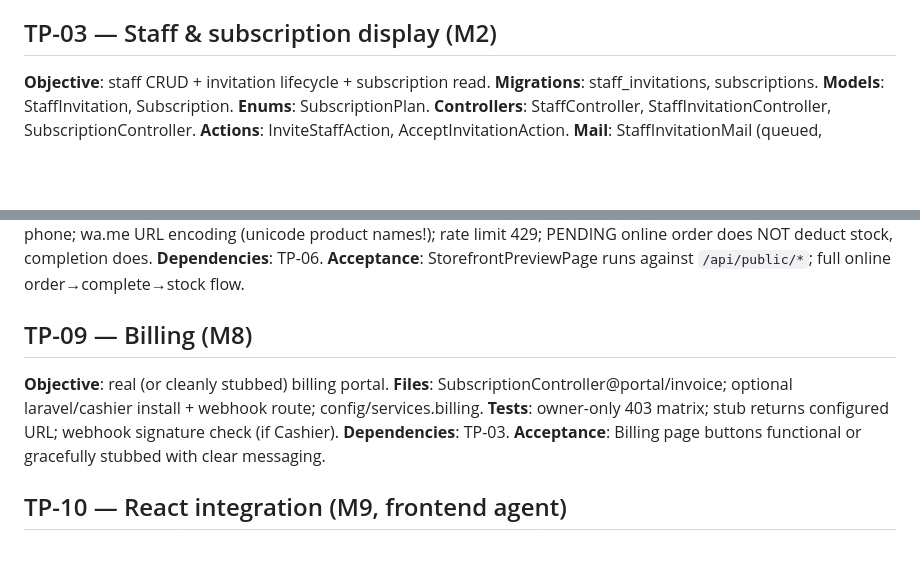
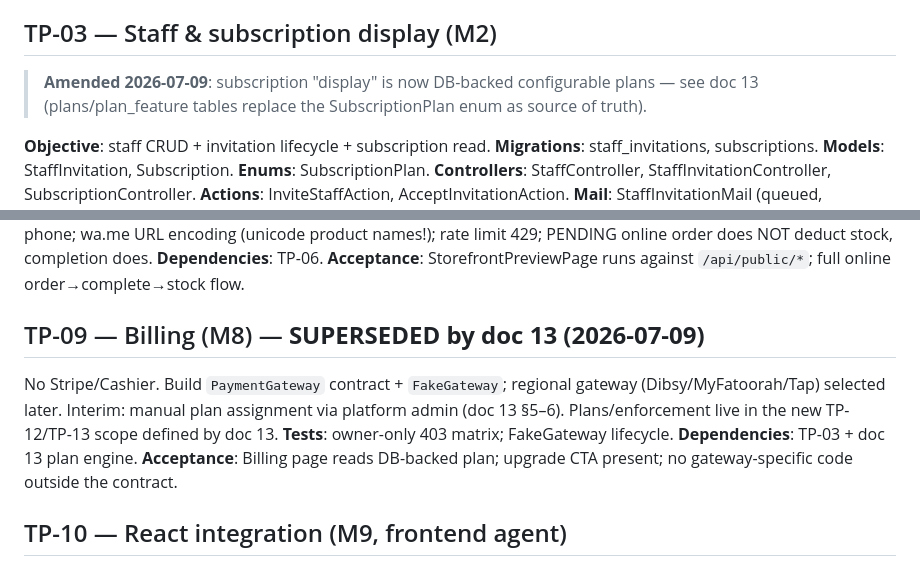
Before and after one commit to Zakariagattouchi/Dorzak-solution, a Markdown page: docs/backend-planning/08-sub-agent-task-packets.md, 2 parts joined by grey strips. GitHub-like rendering; blank space fills up the shorter version.

```diff
--- a/docs/backend-planning/08-sub-agent-task-packets.md
+++ b/docs/backend-planning/08-sub-agent-task-packets.md
@@ -29,6 +29,8 @@ Each packet is self-contained: a sub-agent reads MASTER_BACKEND_BLUEPRINT.md + t
 **Acceptance**: GET /settings mirrors `initialAccountInfo` shape after DemoSeeder; every UI tab saves.
 
 ## TP-03 — Staff & subscription display (M2)
+> **Amended 2026-07-09**: subscription "display" is now DB-backed configurable plans — see doc 13 (plans/plan_feature tables replace the SubscriptionPlan enum as source of truth).
+
 **Objective**: staff CRUD + invitation lifecycle + subscription read.
 **Migrations**: staff_invitations, subscriptions.
 **Models**: StaffInvitation, Subscription. **Enums**: SubscriptionPlan.
@@ -94,12 +96,13 @@ Each packet is self-contained: a sub-agent reads MASTER_BACKEND_BLUEPRINT.md + t
 **Dependencies**: TP-06.
 **Acceptance**: StorefrontPreviewPage runs against `/api/public/*`; full online order→complete→stock flow.
 
-## TP-09 — Billing (M8)
-**Objective**: real (or cleanly stubbed) billing portal.
-**Files**: SubscriptionController@portal/invoice; optional laravel/cashier install + webhook route; config/services.billing.
-**Tests**: owner-only 403 matrix; stub returns configured URL; webhook signature check (if Cashier).
-**Dependencies**: TP-03.
-**Acceptance**: Billing page buttons functional or gracefully stubbed with clear messaging.
+## TP-09 — Billing (M8) — **SUPERSEDED by doc 13 (2026-07-09)**
+No Stripe/Cashier. Build `PaymentGateway` contract + `FakeGateway`; regional gateway (Dibsy/MyFatoorah/Tap)
+selected later. Interim: manual plan assignment via platform admin (doc 13 §5–6). Plans/enforcement live in
+the new TP-12/TP-13 scope defined by doc 13.
+**Tests**: owner-only 403 matrix; FakeGateway lifecycle.
+**Dependencies**: TP-03 + doc 13 plan engine.
+**Acceptance**: Billing page reads DB-backed plan; upgrade CTA present; no gateway-specific code outside the contract.
 
 ## TP-10 — React integration (M9, frontend agent)
 **Objective**: delete mockApi; live API client.
```
Also changed, not shown: docs/backend-planning/13-saas-platform-layer.md (added, +150 -0 lines), docs/backend-planning/MASTER_BACKEND_BLUEPRINT.md (+2 -1 lines).
